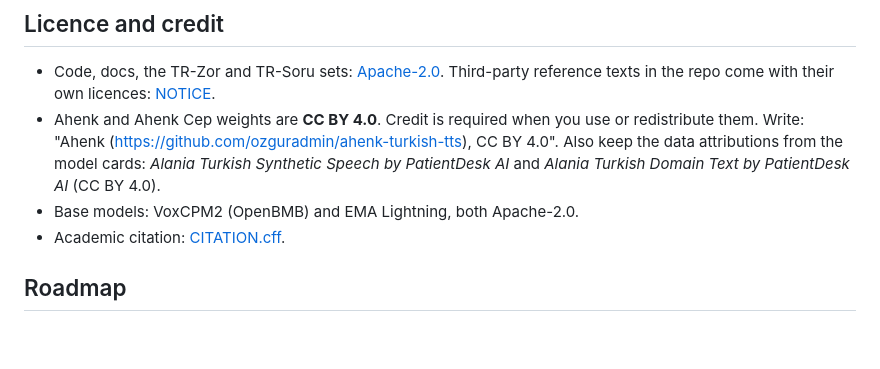
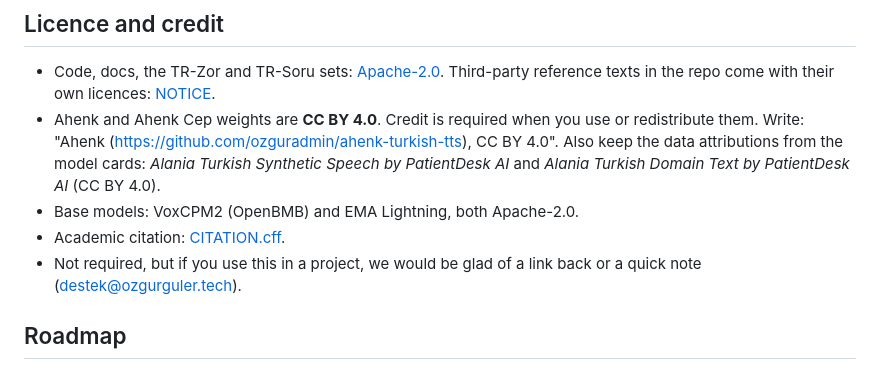
Before and after one commit to ozguradmin/ahenk-turkish-tts, a Markdown page: README.md, the part around the change. GitHub-like rendering; blank space fills up the shorter version.

```diff
--- a/README.md
+++ b/README.md
@@ -149,6 +149,7 @@ it is a signal, not a statistical result.
   (CC BY 4.0).
 - Base models: VoxCPM2 (OpenBMB) and EMA Lightning, both Apache-2.0.
 - Academic citation: [CITATION.cff](CITATION.cff).
+- Not required, but if you use this in a project, we would be glad of a link back or a quick note (destek@ozgurguler.tech).
 
 ## Roadmap
 
```
Also changed, not shown: README.tr.md (+1 -0 lines).
